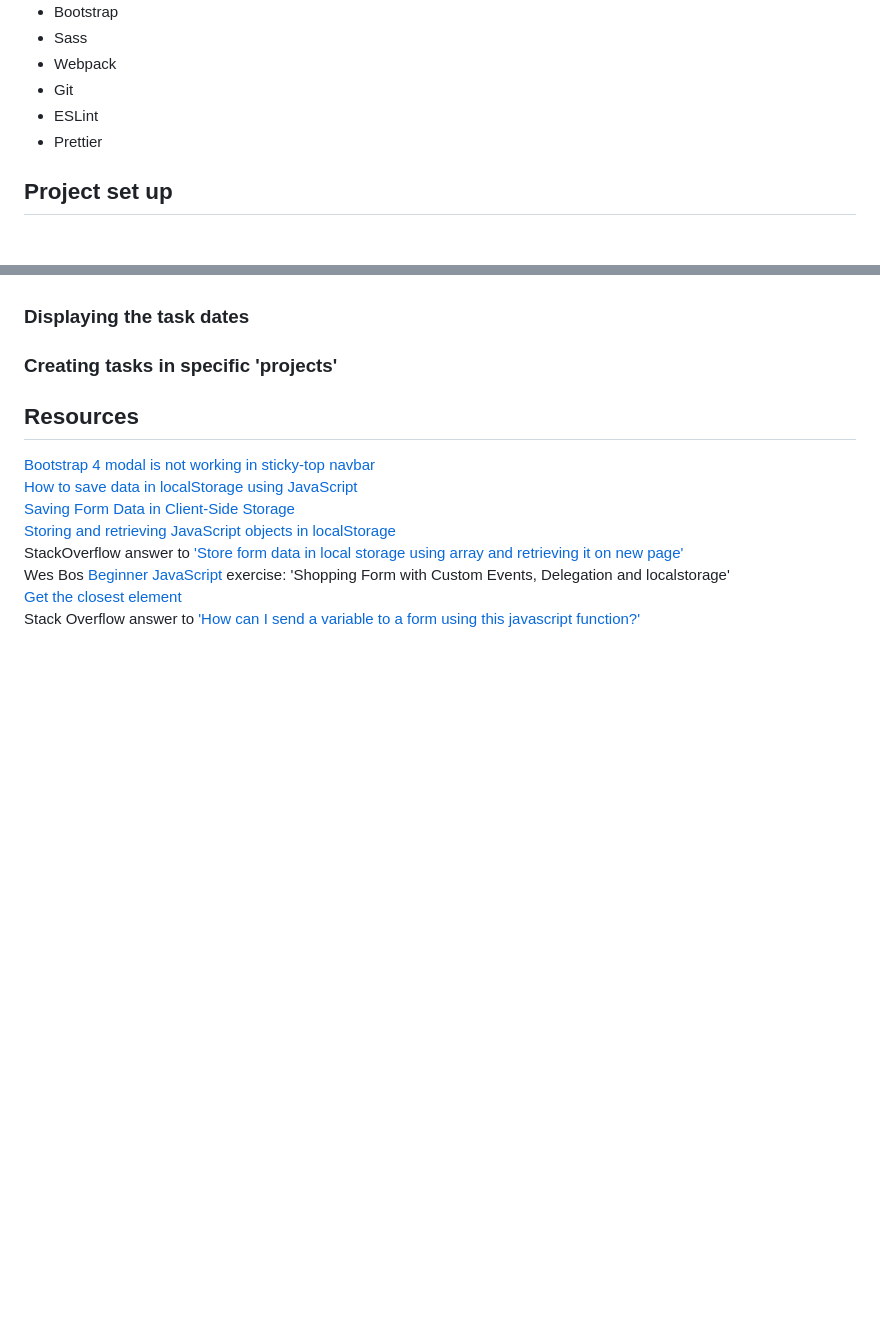
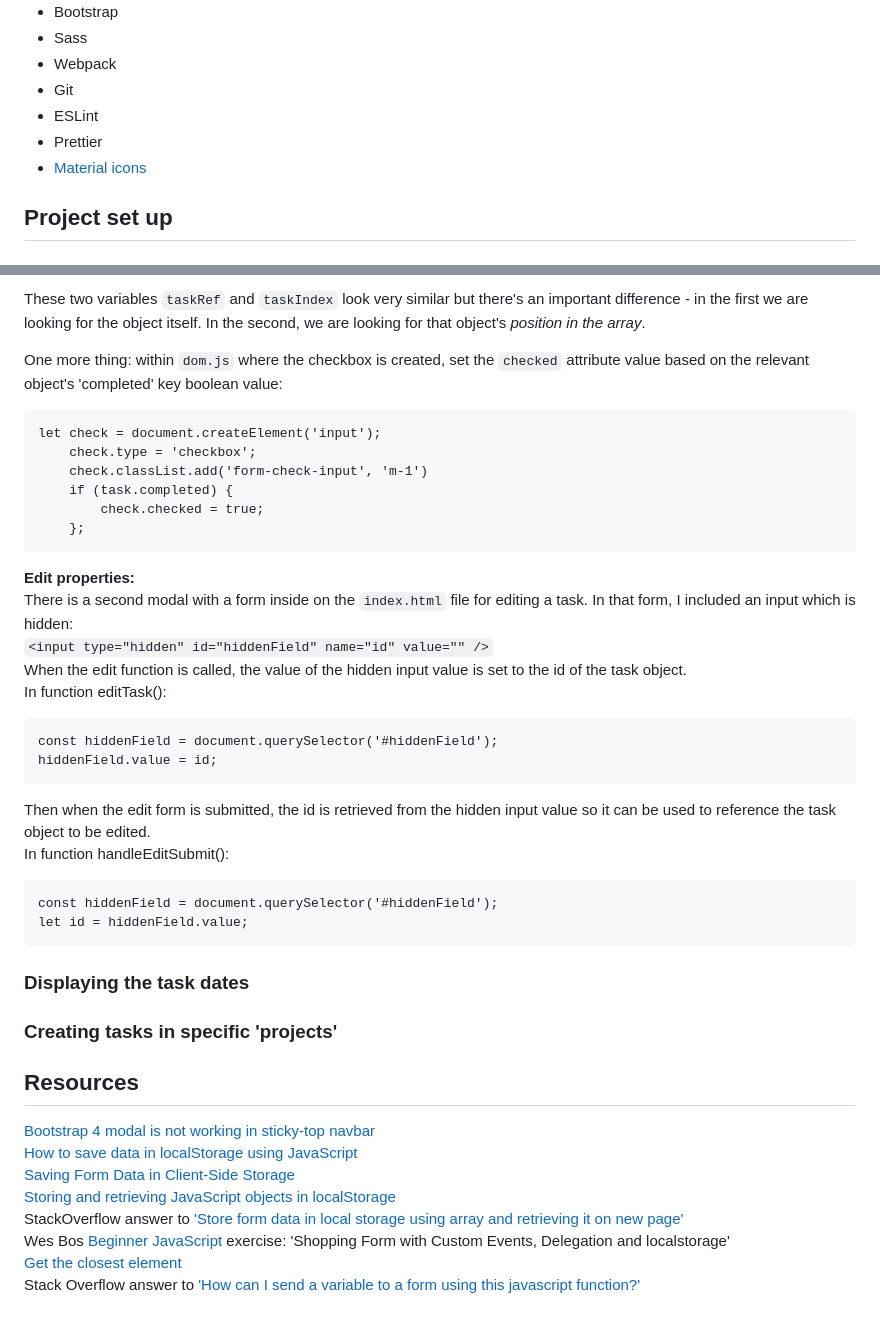
Before and after one commit to mchlol/todo, a Markdown page: README.md, 2 parts joined by grey strips. GitHub-like rendering; blank space fills up the shorter version.

````diff
--- a/README.md
+++ b/README.md
@@ -14,6 +14,7 @@ This project is part of [The Odin Project](https://www.theodinproject.com/lesson
 - Git
 - ESLint
 - Prettier
+- [Material icons](https://fonts.google.com/icons)
 
 ## Project set up
 
@@ -64,3 +125,32 @@ Displaying the list of tasks calls that data from local storage, not from `tasks
+These two variables `taskRef` and `taskIndex` look very similar but there's an important difference - in the first we are looking for the object itself. In the second, we are looking for that object's *position in the array*.
+
+One more thing: within `dom.js` where the checkbox is created, set the `checked` attribute value based on the relevant object's 'completed' key boolean value:
+```
+let check = document.createElement('input');
+    check.type = 'checkbox';
+    check.classList.add('form-check-input', 'm-1')
+    if (task.completed) {
+        check.checked = true;
+    };
+```
+
+**Edit properties:**
+There is a second modal with a form inside on the `index.html` file for editing a task. In that form, I included an input which is hidden:
+`<input type="hidden" id="hiddenField" name="id" value="" />`
+When the edit function is called, the value of the hidden input value is set to the id of the task object.
+In function editTask():
+```
+const hiddenField = document.querySelector('#hiddenField');
+hiddenField.value = id;
+```
+Then when the edit form is submitted, the id is retrieved from the hidden input value so it can be used to reference the task object to be edited.
+In function handleEditSubmit():
+```
+const hiddenField = document.querySelector('#hiddenField');
+let id = hiddenField.value;
+```
+
+
 
 ### Displaying the task dates
 
````
Also changed, not shown: other parts of README.md (+63 -3 lines).
